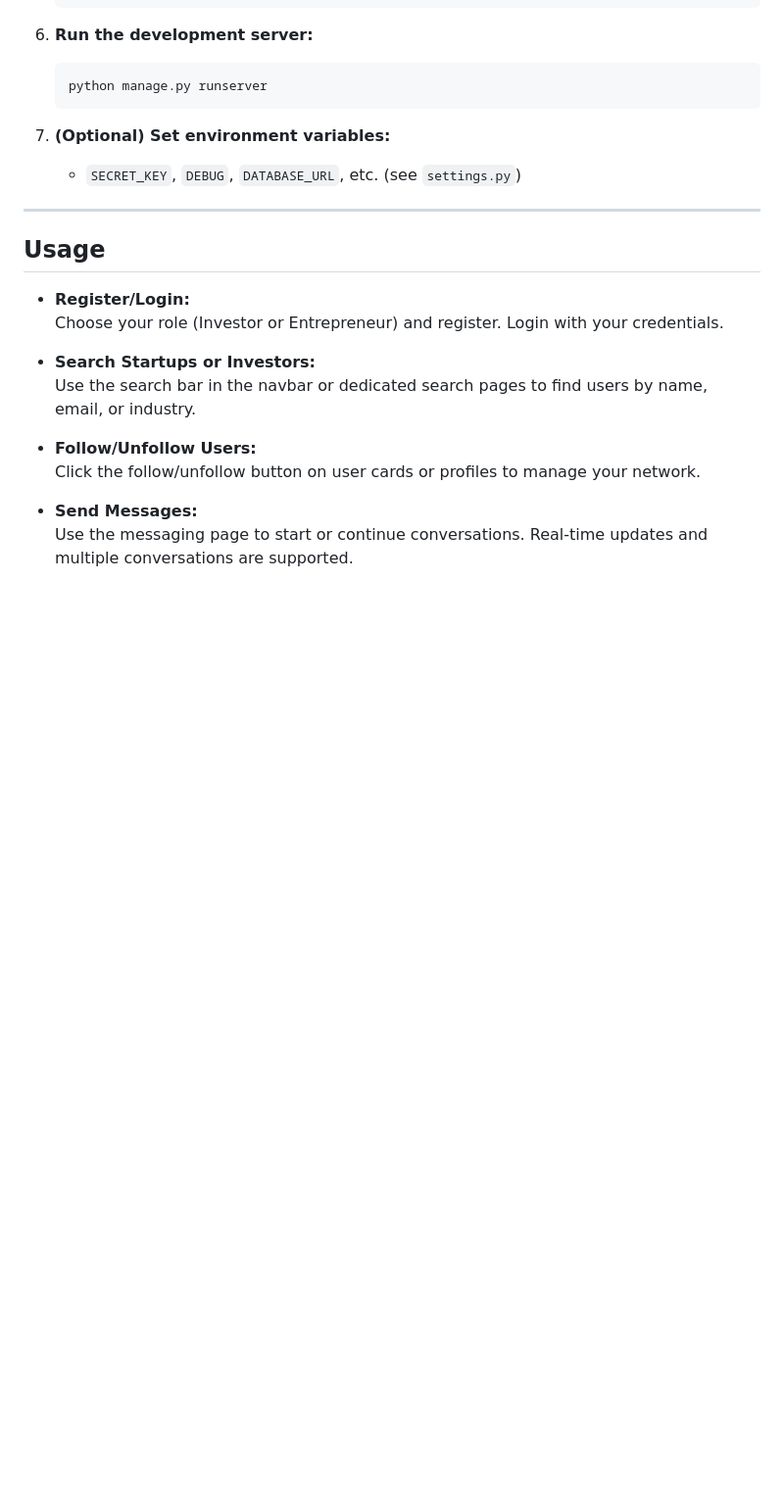
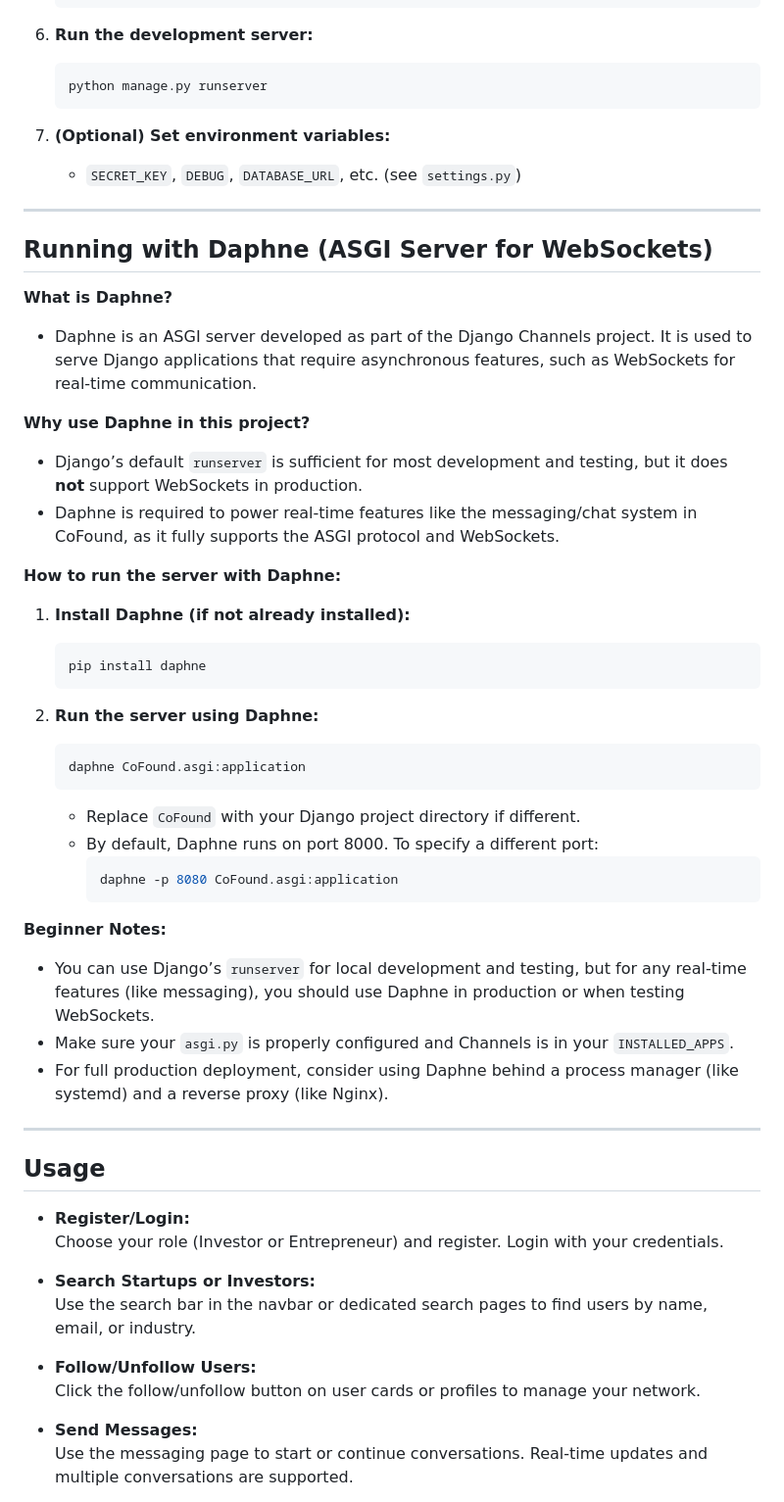
Before and after one commit to BILALAKRAM27/CoFound, a Markdown page: README.md, the part around the change. Shown at 98% size. GitHub-like rendering; blank space fills up the shorter version.

Commit message:
updated the readme file with daphne

````diff
--- a/README.md
+++ b/README.md
@@ -143,6 +143,41 @@ README.md                  # Project documentation
 
 ---
 
+## Running with Daphne (ASGI Server for WebSockets)
+
+**What is Daphne?**
+
+- Daphne is an ASGI server developed as part of the Django Channels project. It is used to serve Django applications that require asynchronous features, such as WebSockets for real-time communication.
+
+**Why use Daphne in this project?**
+
+- Django’s default `runserver` is sufficient for most development and testing, but it does **not** support WebSockets in production.
+- Daphne is required to power real-time features like the messaging/chat system in CoFound, as it fully supports the ASGI protocol and WebSockets.
+
+**How to run the server with Daphne:**
+
+1. **Install Daphne (if not already installed):**
+   ```bash
+   pip install daphne
+   ```
+
+2. **Run the server using Daphne:**
+   ```bash
+   daphne CoFound.asgi:application
+   ```
+   - Replace `CoFound` with your Django project directory if different.
+   - By default, Daphne runs on port 8000. To specify a different port:
+     ```bash
+     daphne -p 8080 CoFound.asgi:application
+     ```
+
+**Beginner Notes:**
+- You can use Django’s `runserver` for local development and testing, but for any real-time features (like messaging), you should use Daphne in production or when testing WebSockets.
+- Make sure your `asgi.py` is properly configured and Channels is in your `INSTALLED_APPS`.
+- For full production deployment, consider using Daphne behind a process manager (like systemd) and a reverse proxy (like Nginx).
+
+---
+
 ## Usage
 
 - **Register/Login:**
````
